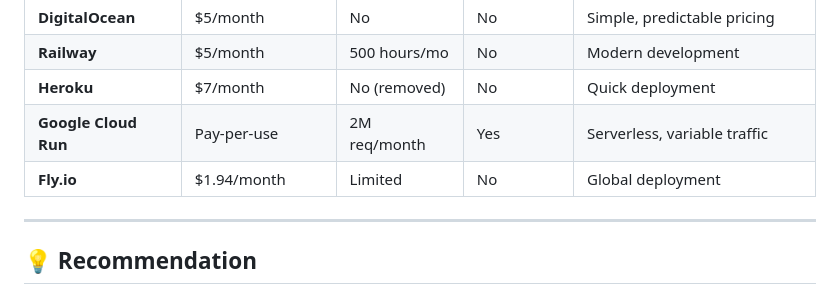
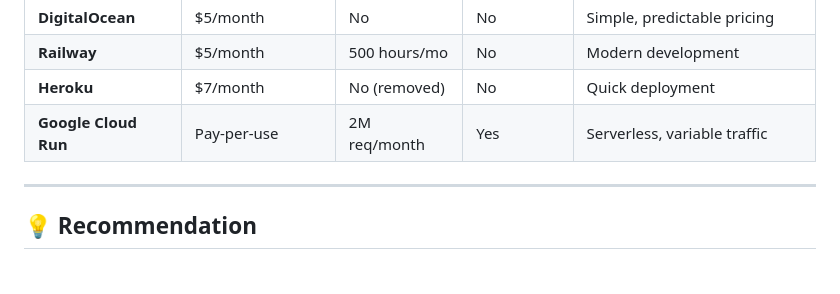
Before and after one commit to algsoch/html-checker, a Markdown page: README.md, the part around the change. Drawn GitHub-style.

Commit message:
Remove Fly.io from hosting options
Removed Fly.io from the pricing table.

```diff
--- a/README.md
+++ b/README.md
@@ -332,8 +332,6 @@ Serverless deployment with pay-per-use pricing.
 | **Railway** | $5/month | 500 hours/mo | No | Modern development |
 | **Heroku** | $7/month | No (removed) | No | Quick deployment |
 | **Google Cloud Run** | Pay-per-use | 2M req/month | Yes | Serverless, variable traffic |
-| **Fly.io** | $1.94/month | Limited | No | Global deployment |
-
 ---
 
 ## 💡 Recommendation
```
